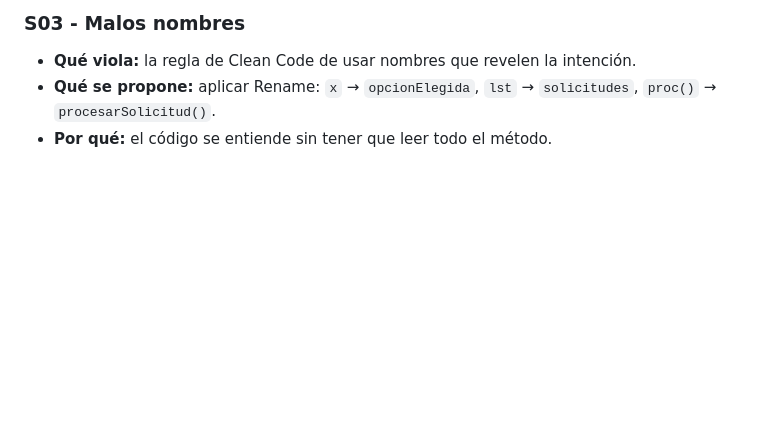
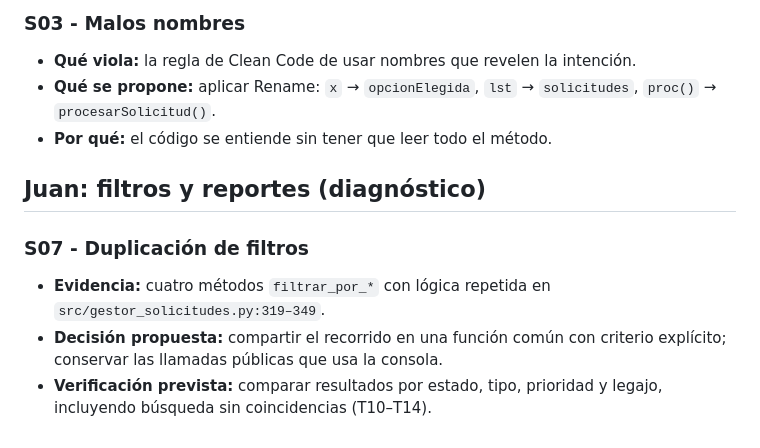
Before and after one commit to gastonlell25/gestion-solicitudes, a Markdown page: docs/decisiones-tecnicas.md, the part around the change. GitHub-like rendering; blank space fills up the shorter version.

```diff
--- a/docs/decisiones-tecnicas.md
+++ b/docs/decisiones-tecnicas.md
@@ -14,3 +14,10 @@
 - **Qué viola:** la regla de Clean Code de usar nombres que revelen la intención.
 - **Qué se propone:** aplicar Rename: `x` → `opcionElegida`, `lst` → `solicitudes`, `proc()` → `procesarSolicitud()`.
 - **Por qué:** el código se entiende sin tener que leer todo el método.
+
+## Juan: filtros y reportes (diagnóstico)
+
+### S07 - Duplicación de filtros
+- **Evidencia:** cuatro métodos `filtrar_por_*` con lógica repetida en `src/gestor_solicitudes.py:319–349`.
+- **Decisión propuesta:** compartir el recorrido en una función común con criterio explícito; conservar las llamadas públicas que usa la consola.
+- **Verificación prevista:** comparar resultados por estado, tipo, prioridad y legajo, incluyendo búsqueda sin coincidencias (T10–T14).
```
Also changed, not shown: docs/diagnostico.md (+4 -0 lines), docs/evidencias/antes/codigo_juan_S07.png (added).
